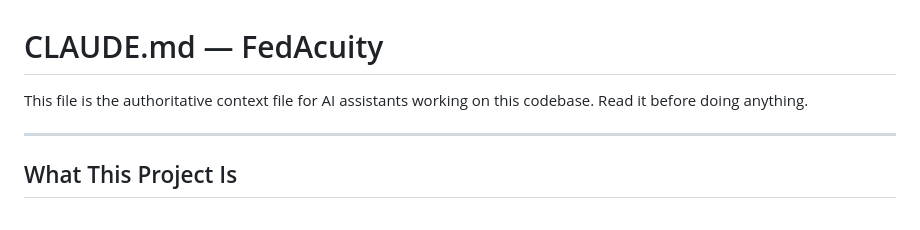
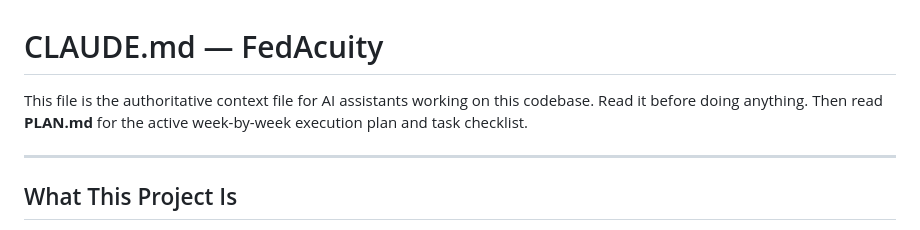
Before and after one commit to iamtanay/fedacuity, a Markdown page: CLAUDE.md, the part around the change. Drawn GitHub-style.

```diff
--- a/CLAUDE.md
+++ b/CLAUDE.md
@@ -1,7 +1,7 @@
 # CLAUDE.md — FedAcuity
 
 This file is the authoritative context file for AI assistants working on this codebase.
-Read it before doing anything.
+Read it before doing anything. Then read **PLAN.md** for the active week-by-week execution plan and task checklist.
 
 ---
 
```
Also changed, not shown: PLAN.md (added, +263 -0 lines).
